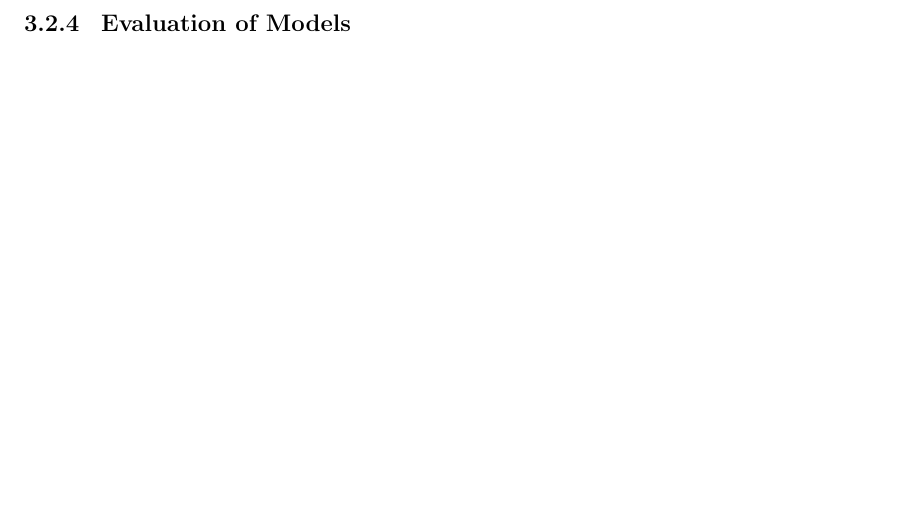
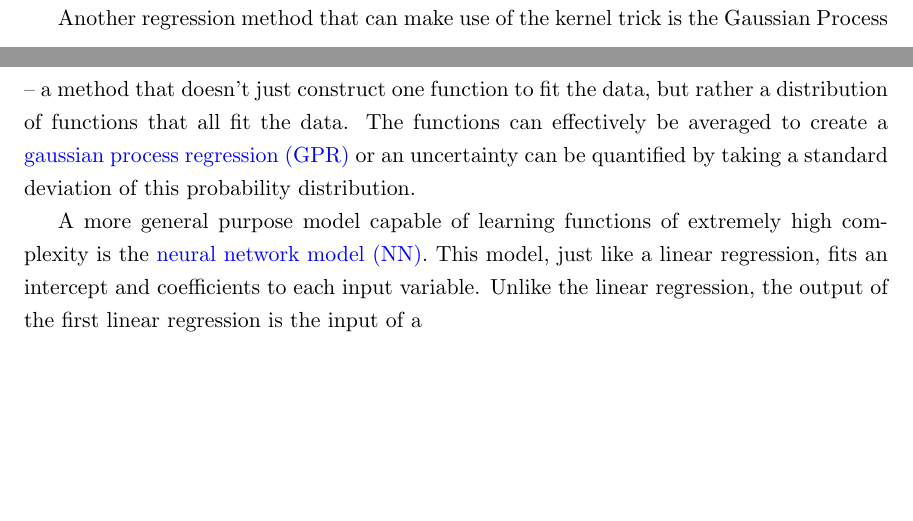
Before and after one commit to ronak-n-desai/ronak-desai-dissertation, a LaTeX thesis (template.tex, which reads chap3.tex): part of page 51 of 116 before the commit and two parts of pages 50 and 51 of 116 after it, the two joined at a grey line, cut at the place of the change, the shorter picture padded with empty space. Compiled offline with pdfLaTeX.

Commit message:
ch3updates

```diff
--- a/chap3.tex
+++ b/chap3.tex
@@ -173,6 +173,6 @@ Instead of a polynomial, more sophisticated regression models can be used like t
 
 A big advantage of the \gls{SVR} is that it can take advantage of the so-called ``kernel trick'' which allows the model to use higher dimensional features (like the polynomial model), but without explicitly calculating all the higher order components. Importantly, this has both time and memory saving implications. A common ``kernel'' is the \gls{RBF} which calculates a similarity measure between two data points involving a dot product which is easy to compute. For more information on support vector machines, see the text by Geron \cite{Geron_2023_ML}.
 
+Another regression method that can make use of the kernel trick is the Gaussian Process -- a method that doesn't just construct one function to fit the data, but rather a distribution of functions that all fit the data. The functions can effectively be averaged to create a \gls{GPR} or an uncertainty can be quantified by taking a standard deviation of this probability distribution.
 
-
-\subsection{Evaluation of Models}
+A more general purpose model capable of learning functions of extremely high complexity is the \gls{NN}. This model, just like a linear regression, fits an intercept and coefficients to each input variable. Unlike the linear regression, the output of the first linear regression is the input of a
```
Also changed, not shown: 9 other files.
